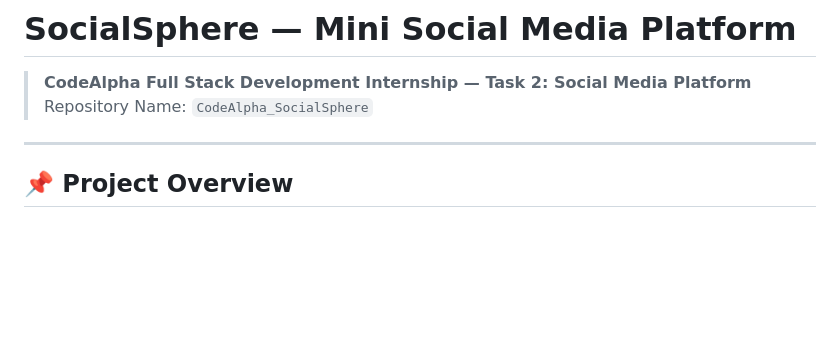
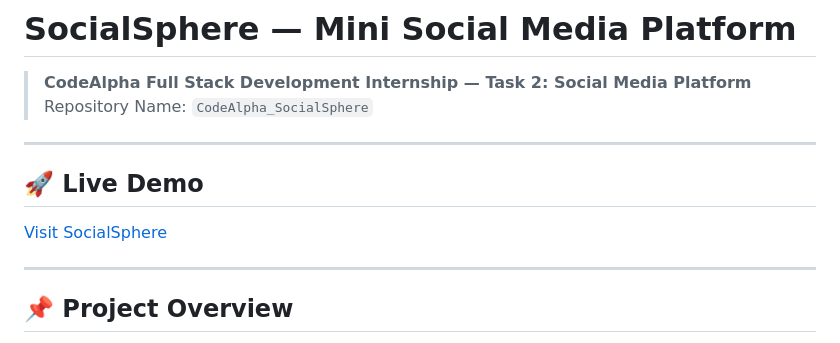
Before and after one commit to riabhagat27/CodeAlpha_SocialSphere, a Markdown page: README.md, the part around the change. GitHub-like rendering; blank space fills up the shorter version.

Commit message:
Add live demo link

```diff
--- a/README.md
+++ b/README.md
@@ -2,6 +2,12 @@
 
 > **CodeAlpha Full Stack Development Internship — Task 2: Social Media Platform**
 > Repository Name: `CodeAlpha_SocialSphere`
+
+---
+
+## 🚀 Live Demo
+
+[Visit SocialSphere](https://codealpha-socialsphere-r4z8.onrender.com)
 
 ---
 
```
